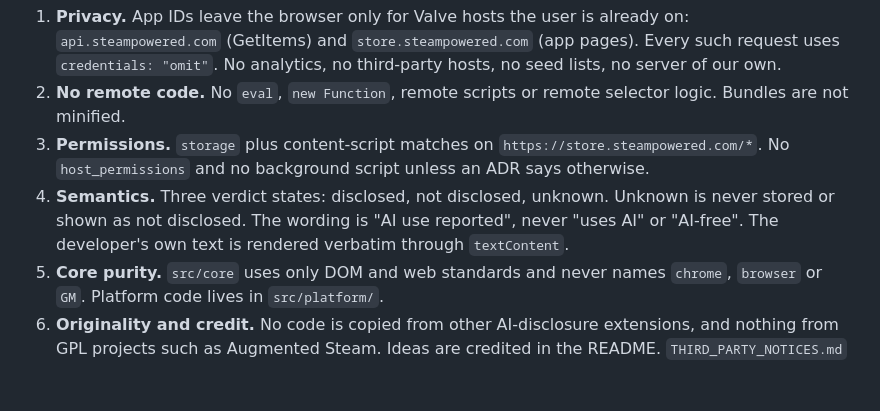
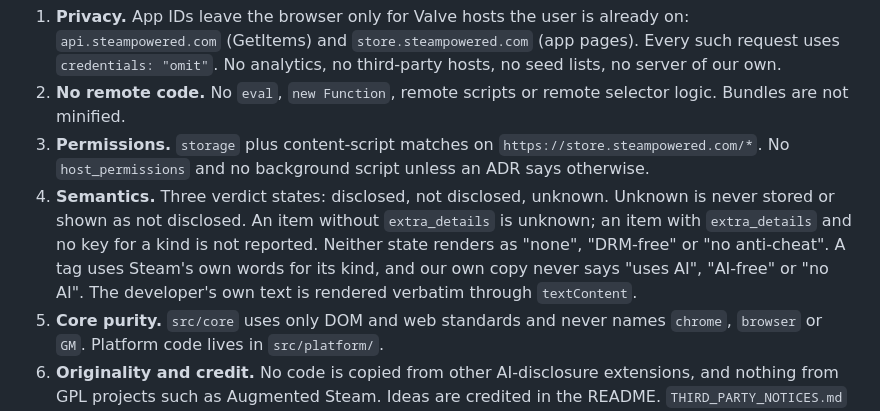
Before and after one commit to jrv97/steam-ai-reporter, a Markdown page: AGENTS.md, the part around the change. Rendered like a GitHub page; blank space fills up the shorter version.

Commit message:
docs: amend rule 4 to Steam's words for each tag

```diff
--- a/AGENTS.md
+++ b/AGENTS.md
@@ -26,8 +26,11 @@ These are hard rules. A change that breaks one needs an ADR first.
 3. **Permissions.** `storage` plus content-script matches on `https://store.steampowered.com/*`.
    No `host_permissions` and no background script unless an ADR says otherwise.
 4. **Semantics.** Three verdict states: disclosed, not disclosed, unknown. Unknown is never stored
-   or shown as not disclosed. The wording is "AI use reported", never "uses AI" or "AI-free". The
-   developer's own text is rendered verbatim through `textContent`.
+   or shown as not disclosed. An item without `extra_details` is unknown; an item with
+   `extra_details` and no key for a kind is not reported. Neither state renders as "none", "DRM-free"
+   or "no anti-cheat". A tag uses Steam's own words for its kind, and our own copy never says
+   "uses AI", "AI-free" or "no AI". The developer's own text is rendered verbatim through
+   `textContent`.
 5. **Core purity.** `src/core` uses only DOM and web standards and never names `chrome`, `browser`
    or `GM`. Platform code lives in `src/platform/`.
 6. **Originality and credit.** No code is copied from other AI-disclosure extensions, and nothing
```
